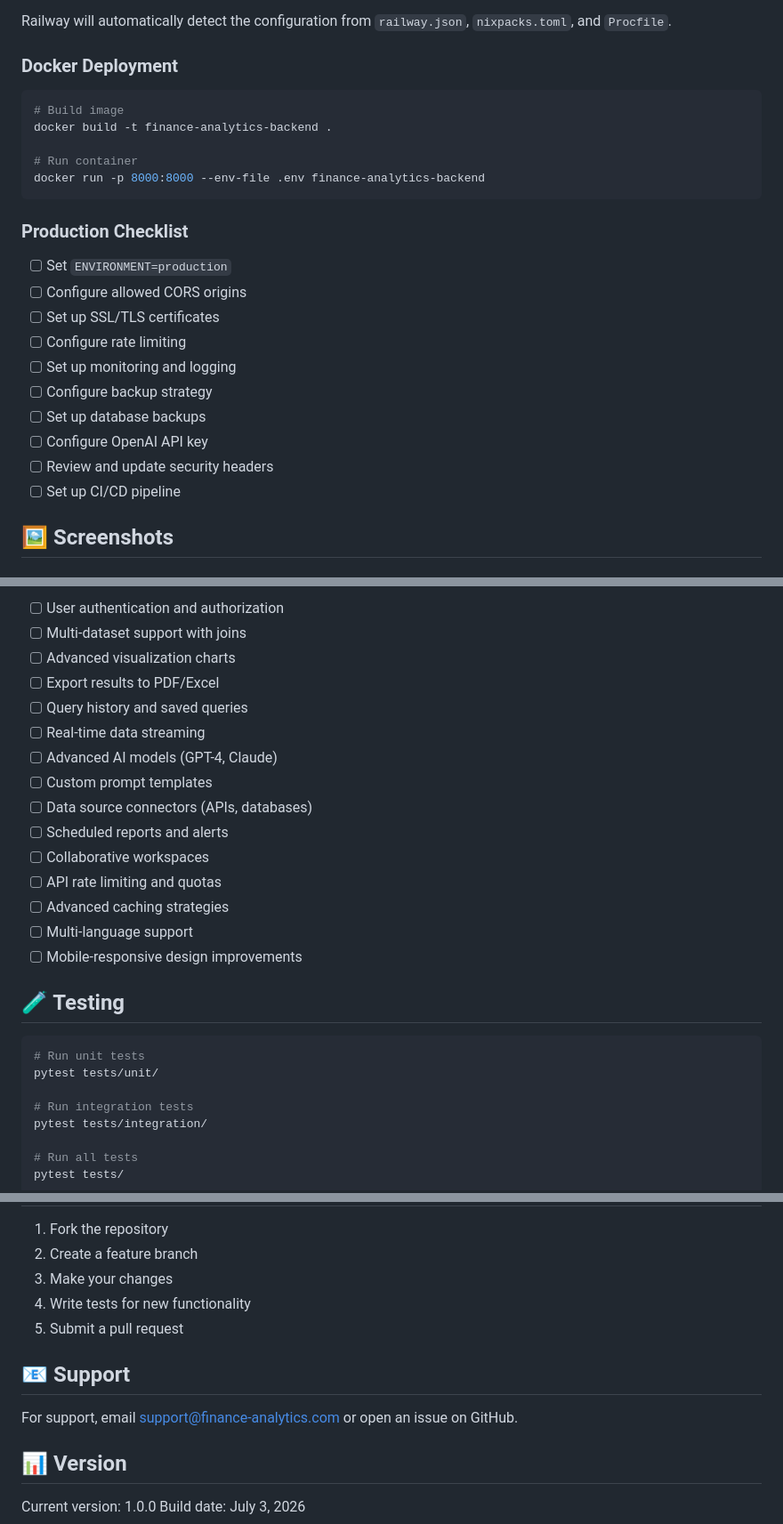
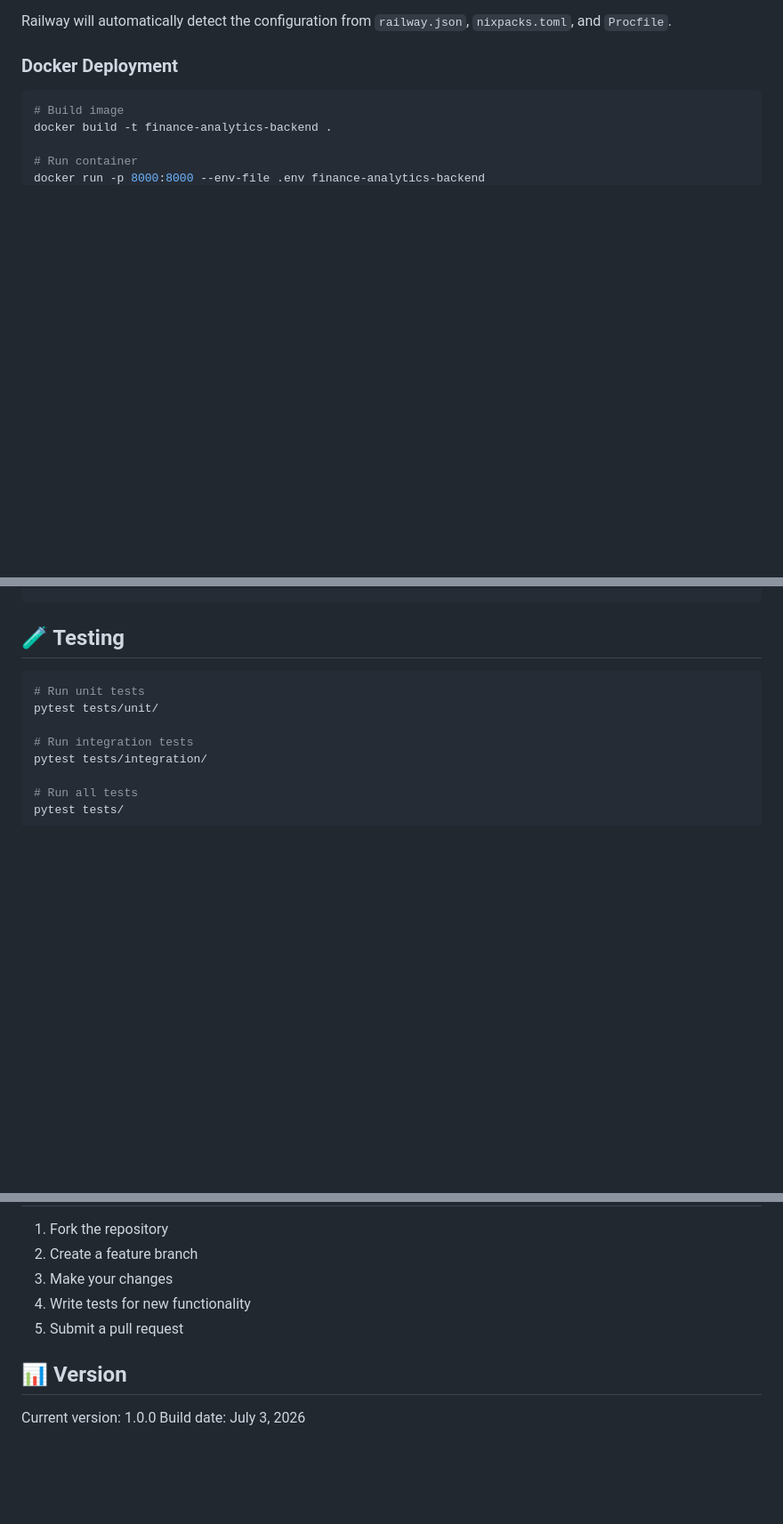
Before and after one commit to Pragati1466/finance_backend, a Markdown page: README.md, 3 parts joined by grey strips. Shown at 89% size. Drawn GitHub-style; blank space fills up the shorter version.

````diff
--- a/README.md
+++ b/README.md
@@ -377,18 +377,3 @@ docker build -t finance-analytics-backend .
 docker run -p 8000:8000 --env-file .env finance-analytics-backend
 ```
 
-### Production Checklist
-
-- [ ] Set `ENVIRONMENT=production`
-- [ ] Configure allowed CORS origins
-- [ ] Set up SSL/TLS certificates
-- [ ] Configure rate limiting
-- [ ] Set up monitoring and logging
-- [ ] Configure backup strategy
-- [ ] Set up database backups
-- [ ] Configure OpenAI API key
-- [ ] Review and update security headers
-- [ ] Set up CI/CD pipeline
-
-## 🖼️ Screenshots
-
@@ -410,18 +380,3 @@ docker run -p 8000:8000 --env-file .env finance-analytics-backend
-- [ ] User authentication and authorization
-- [ ] Multi-dataset support with joins
-- [ ] Advanced visualization charts
-- [ ] Export results to PDF/Excel
-- [ ] Query history and saved queries
-- [ ] Real-time data streaming
-- [ ] Advanced AI models (GPT-4, Claude)
-- [ ] Custom prompt templates
-- [ ] Data source connectors (APIs, databases)
-- [ ] Scheduled reports and alerts
-- [ ] Collaborative workspaces
-- [ ] API rate limiting and quotas
-- [ ] Advanced caching strategies
-- [ ] Multi-language support
-- [ ] Mobile-responsive design improvements
 
 ## 🧪 Testing
 
@@ -485,10 +440,6 @@ MIT License - see LICENSE file for details
 4. Write tests for new functionality
 5. Submit a pull request
 
-## 📧 Support
-
-For support, email support@finance-analytics.com or open an issue on GitHub.
-
 ## 📊 Version
 
 Current version: 1.0.0
````
Also changed, not shown: other parts of README.md (+0 -15 lines).
